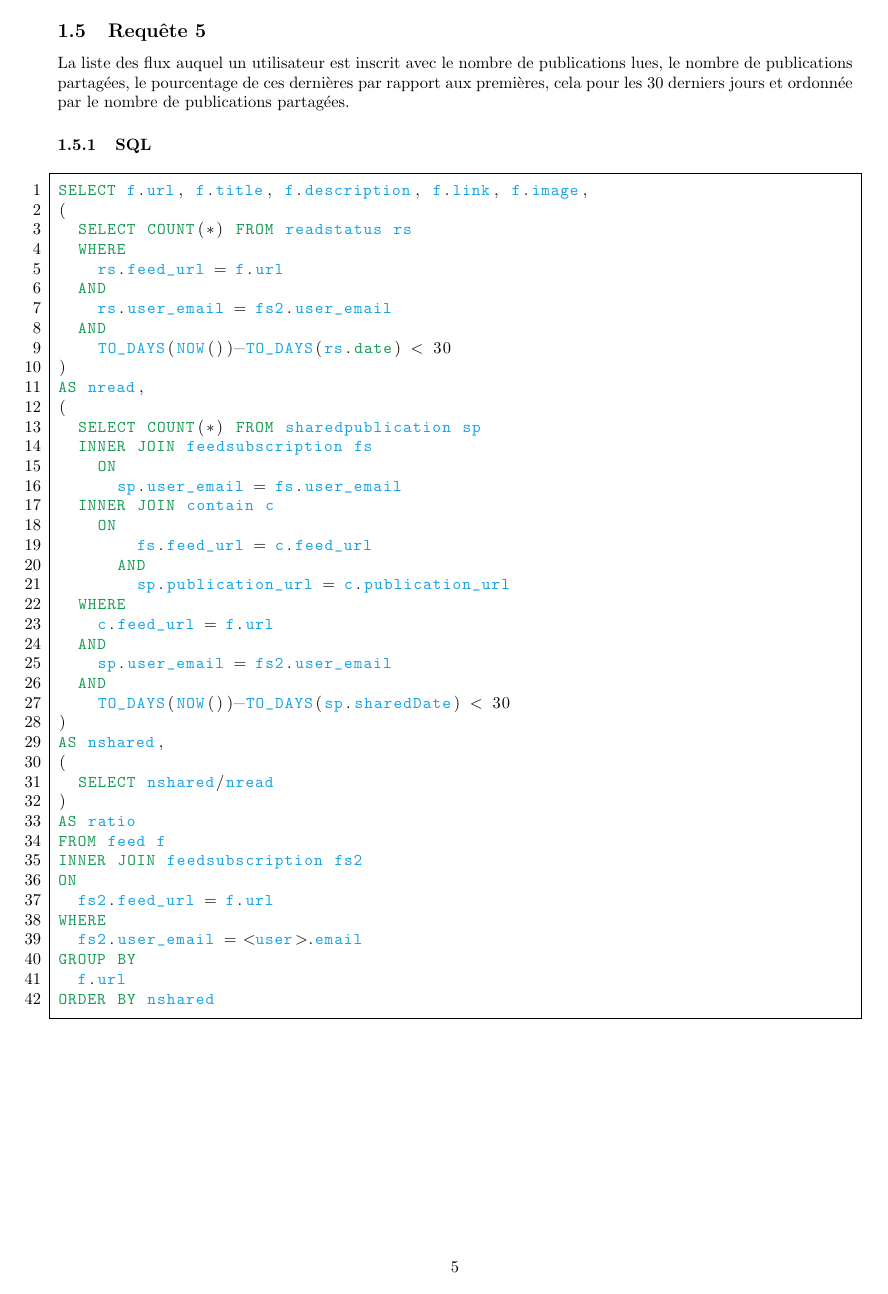
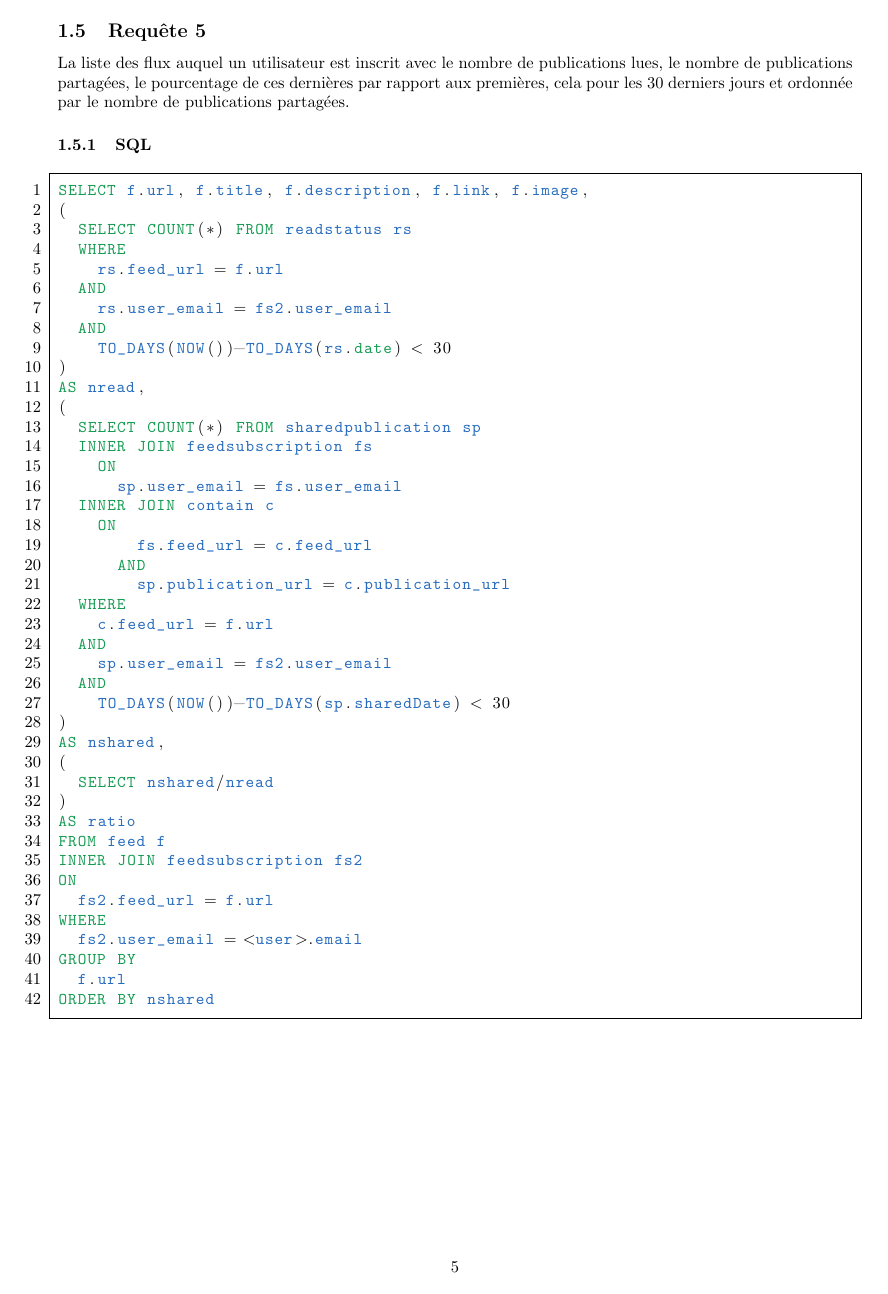
Before and after one commit to loispostula/rss_reader, a LaTeX document (rapport/rapport_BDD.tex): page 5 of 6. Compiled offline with pdfLaTeX.

Commit message:
some update on the rapport

```diff
--- a/rapport/rapport_BDD.tex
+++ b/rapport/rapport_BDD.tex
@@ -23,8 +23,7 @@
   framesep=5pt,
   basicstyle=\normalsize,
   keywordstyle=\ttfamily\color{ForestGreen},
-  identifierstyle=\ttfamily\color{Cerulean}\bfseries,
-  identifierstyle=\ttfamily\color{Cerulean}\bfseries,
+  identifierstyle=\ttfamily\color{NavyBlue}\bfseries,
   commentstyle=\color{Brown},
   stringstyle=\ttfamily,
   showstringspaces=true,
```
